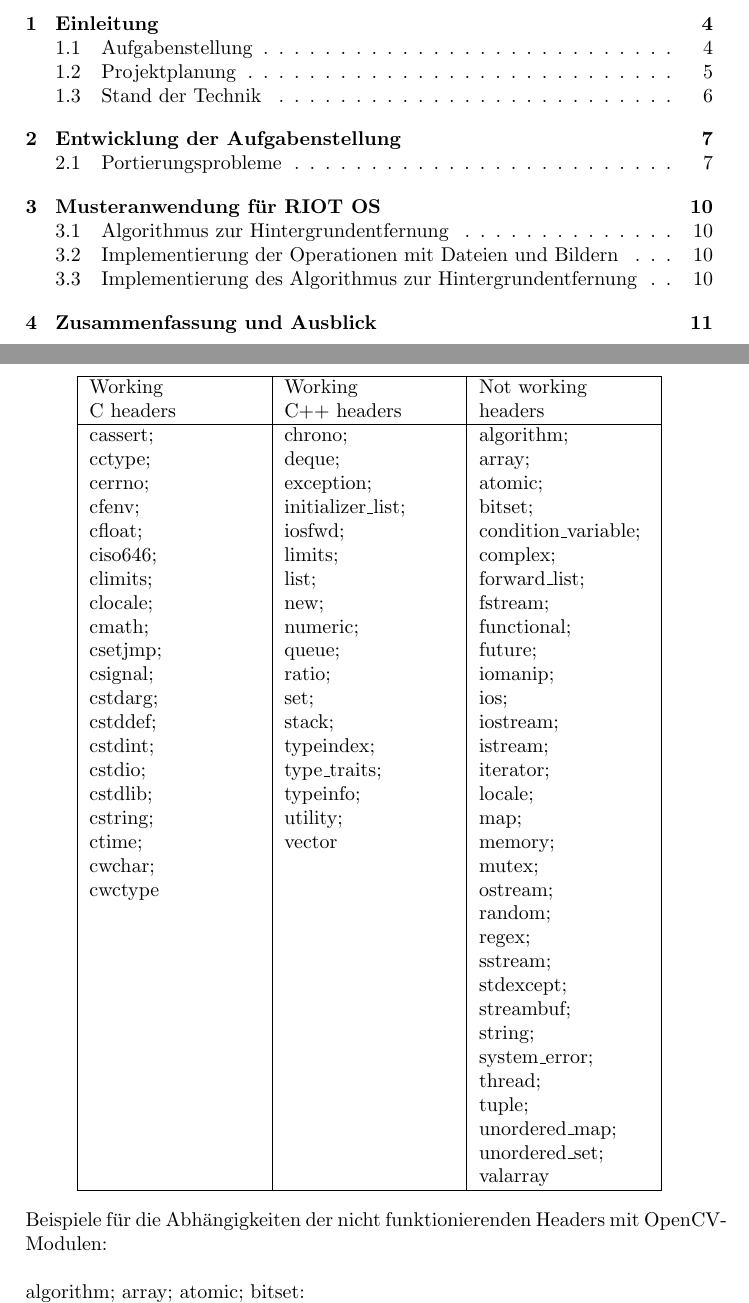
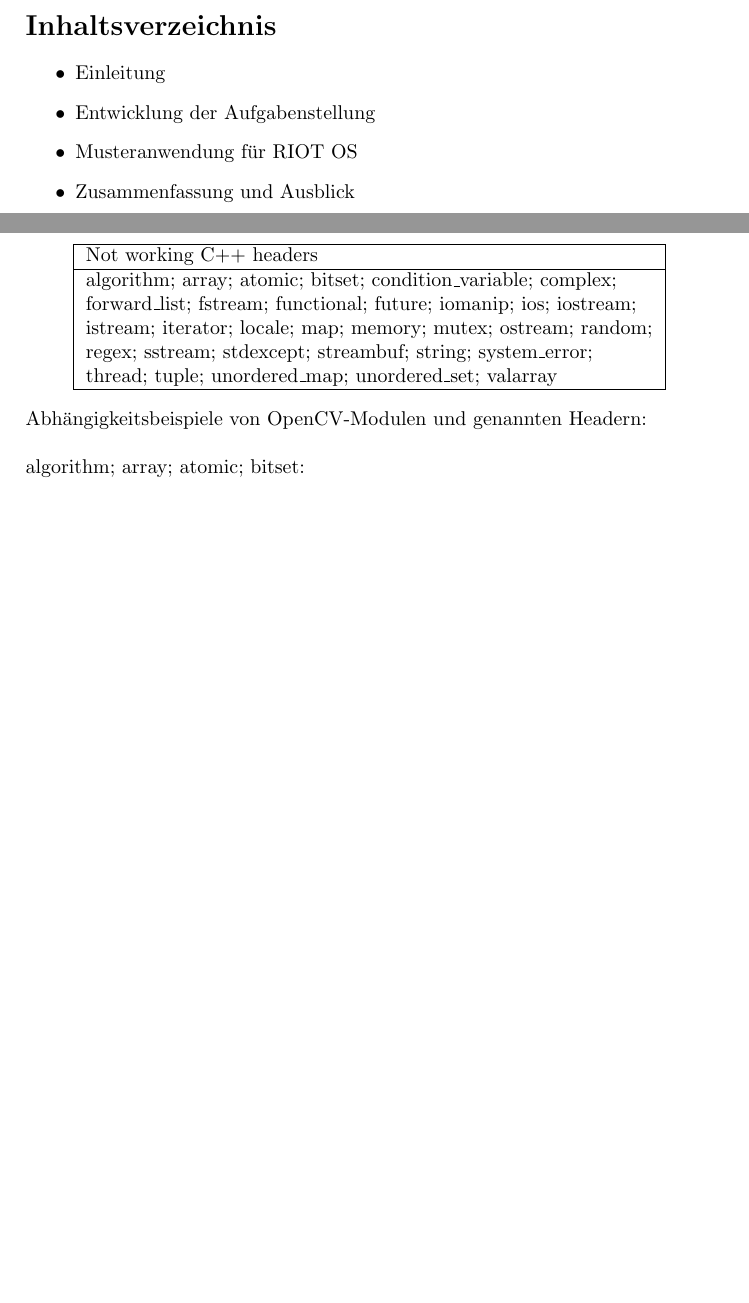
Before and after one commit to swp2013riot/riot-opencv-port, a LaTeX document (doc/Projektbericht.tex): two parts of pages 3 and 8 of 13 before the commit and two parts of pages 3 and 7 of 13 after it, joined at a grey line, cut at the place of the change, the shorter picture padded with empty space. Compiled offline with pdfLaTeX.

Commit message:
editing project report

```diff
--- a/doc/Projektbericht.tex
+++ b/doc/Projektbericht.tex
@@ -30,8 +30,16 @@
 Das Ziel des Softwareprojektes ist die Portierung von OpenCV auf das Betriebssystem RIOT mit Bezug auf Projekt SAFEST, dessen Ziel die Verbesserung der Sicherheit an Flughäfen mittels Überwachung von Menschenansammlungen ist. Die Portierung von OpenCV auf RIOT ermöglicht Bildverarbeitung in Echtzeit auf der Plattform RIOT und erweitert damit die Möglichkeiten im Bereich des Internet of Things. \\
 
 \newpage
-\tableofcontents
-\setcounter{tocdepth}{3}
+\section*{Inhaltsverzeichnis}
+
+\begin{itemize}
+\item Einleitung
+\item Entwicklung der Aufgabenstellung
+\item Musteranwendung für RIOT OS
+\item Zusammenfassung und Ausblick
+\item Anhang
+\item Quellen
+\end{itemize}
 
 \newpage
 \section{Einleitung}
@@ -134,85 +142,20 @@ hat sich krass geändert
 
 
 \begin{center}
-  \begin{tabular}{ | p{3cm} | p{3cm} | p{3cm} |}
+  \begin{tabular}{ | p{10cm} | }
     \hline
-    Working \newline C headers & Working \newline C++ headers & Not working \newline headers \\ \hline
-cassert; \newline
-cctype; \newline
-cerrno; \newline
-cfenv; \newline
-cfloat; \newline
-ciso646; \newline
-climits; \newline
-clocale; \newline
-cmath; \newline
-csetjmp; \newline
-csignal; \newline
-cstdarg; \newline
-cstddef; \newline
-cstdint; \newline
-cstdio; \newline
-cstdlib; \newline
-cstring; \newline
-ctime; \newline
-cwchar; \newline
-cwctype &
+    Not working C++ headers \\ \hline
 
-chrono; \newline
-deque; \newline
-exception; \newline
-initializer\_list; \newline
-iosfwd; \newline
-limits; \newline
-list; \newline
-new; \newline
-numeric; \newline
-queue; \newline
-ratio; \newline
-set; \newline
-stack; \newline
-typeindex; \newline
-type\_traits; \newline
-typeinfo; \newline
-utility; \newline
-vector &
+algorithm; array; atomic; bitset; condition\_variable; complex; \newline
+forward\_list; fstream; functional; future; iomanip; ios; iostream; \newline
+istream; iterator; locale; map; memory; mutex; ostream; random; \newline
+regex; sstream; stdexcept; streambuf; string; system\_error; \newline
+thread; tuple; unordered\_map; unordered\_set; valarray \\
 
-algorithm; \newline
-array; \newline
-atomic; \newline
-bitset; \newline
-condition\_variable; \newline
-complex; \newline
-forward\_list; \newline
-fstream; \newline
-functional; \newline
-future; \newline
-iomanip; \newline
-ios; \newline
-iostream; \newline
-istream; \newline
-iterator; \newline
-locale; \newline
-map; \newline
-memory; \newline
-mutex; \newline
-ostream; \newline
-random; \newline
-regex; \newline
-sstream; \newline
-stdexcept; \newline
-streambuf; \newline
-string; \newline
-system\_error; \newline
-thread; \newline
-tuple; \newline
-unordered\_map; \newline
-unordered\_set; \newline
-valarray \\
     \hline
   \end{tabular}
 \end{center}
 
-Beispiele für die Abhängigkeiten der nicht funktionierenden Headers mit OpenCV-Modulen: \\
+Abhängigkeitsbeispiele von OpenCV-Modulen und genannten Headern: \\
 
 algorithm; array; atomic; bitset: \newline
```
Also changed, not shown: doc/Projektbericht.tex (31 more changed lines).
